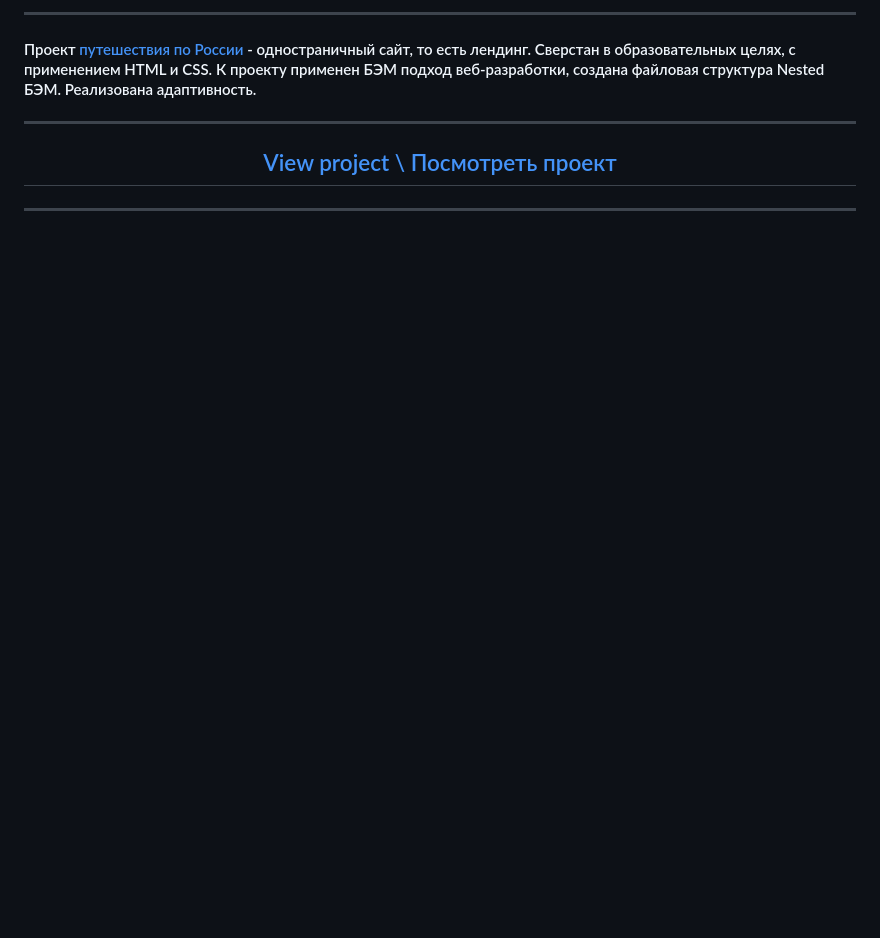
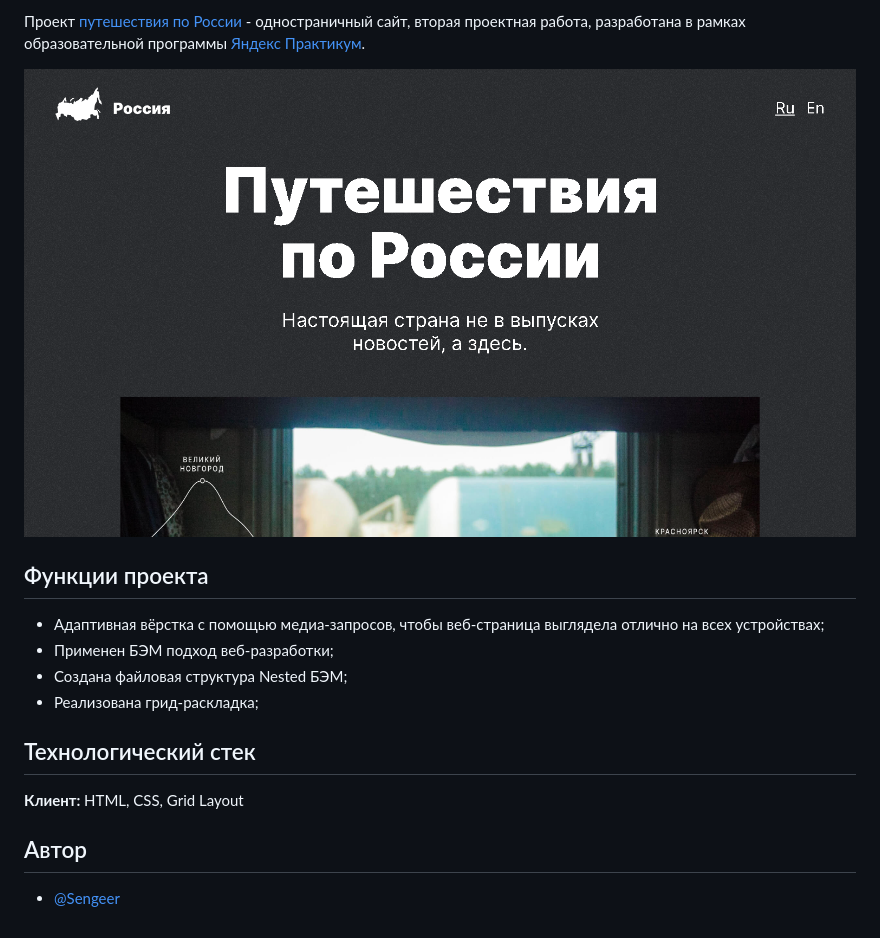
Before and after one commit to Sengeer/russian-travel, a Markdown page: README.md, the part around the change printed below. GitHub-like rendering; pictures changed too: screenshots/preview.png (added); blank space fills up the shorter version.

Commit message:
feat: добавить информации в readme

```diff
--- a/README.md
+++ b/README.md
@@ -3,10 +2,20 @@
 
----
+Проект [путешествия по России](https://sengeer.github.io/russian-travel/) - одностраничный сайт, вторая проектная работа, разработана в рамках образовательной программы [Яндекс Практикум](https://practicum.yandex.ru/).
 
-#### Проект [путешествия по России](https://sengeer.github.io/russian-travel/) - одностраничный сайт, то есть лендинг. Сверстан в образовательных целях, с применением HTML и CSS. К проекту применен БЭМ подход веб-разработки, создана файловая структура Nested БЭМ. Реализована адаптивность.
+![Превью проекта](/screenshots/preview.png?raw=true)
 
----
+## Функции проекта
 
-<h2 align="center"><a href="https://sengeer.github.io/russian-travel/" target="_blank">View project \ Посмотреть проект</a></h2>
+- Адаптивная вёрстка с помощью медиа-запросов, чтобы веб-страница выглядела отлично на всех устройствах;
+- Применен БЭМ подход веб-разработки;
+- Создана файловая структура Nested БЭМ;
+- Реализована грид-раскладка;
+## Технологический стек
 
----
+**Клиент:** HTML, CSS, Grid Layout
+
+
+
+## Автор
+
+- [@Sengeer](https://vk.com/sergey.polenov/)
```
Also changed, not shown: other parts of README.md (+1 -2 lines).
